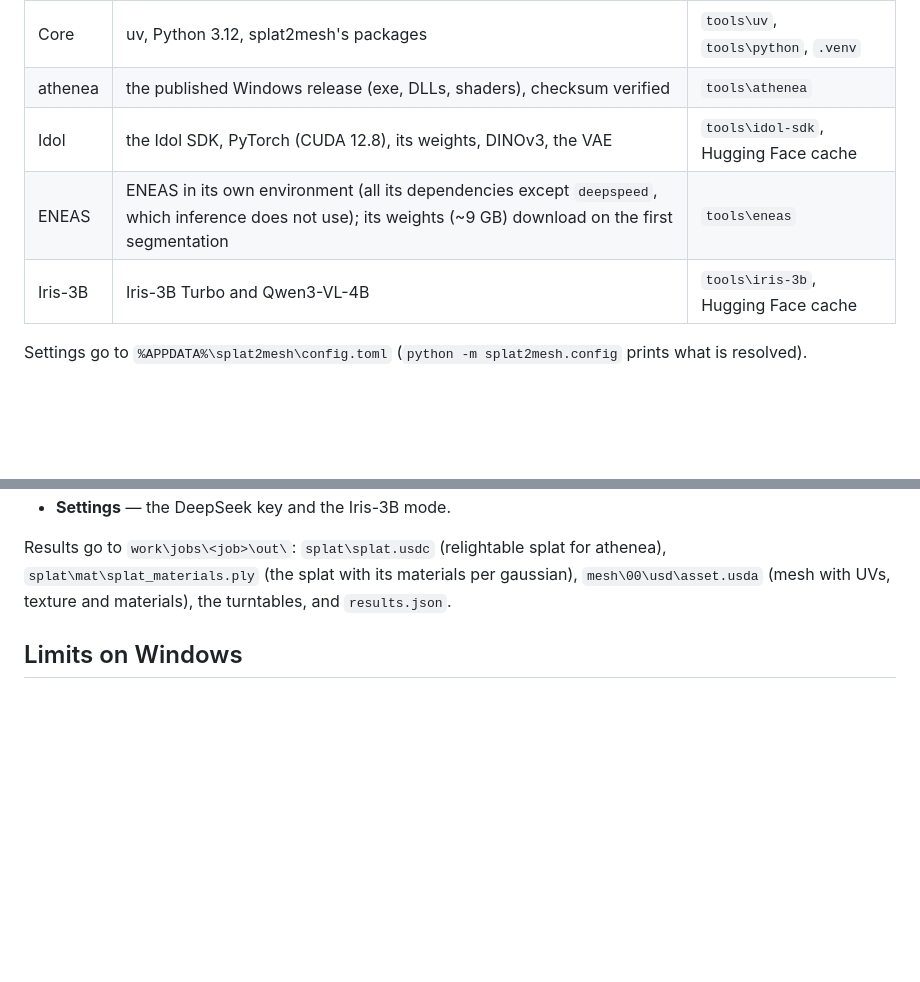
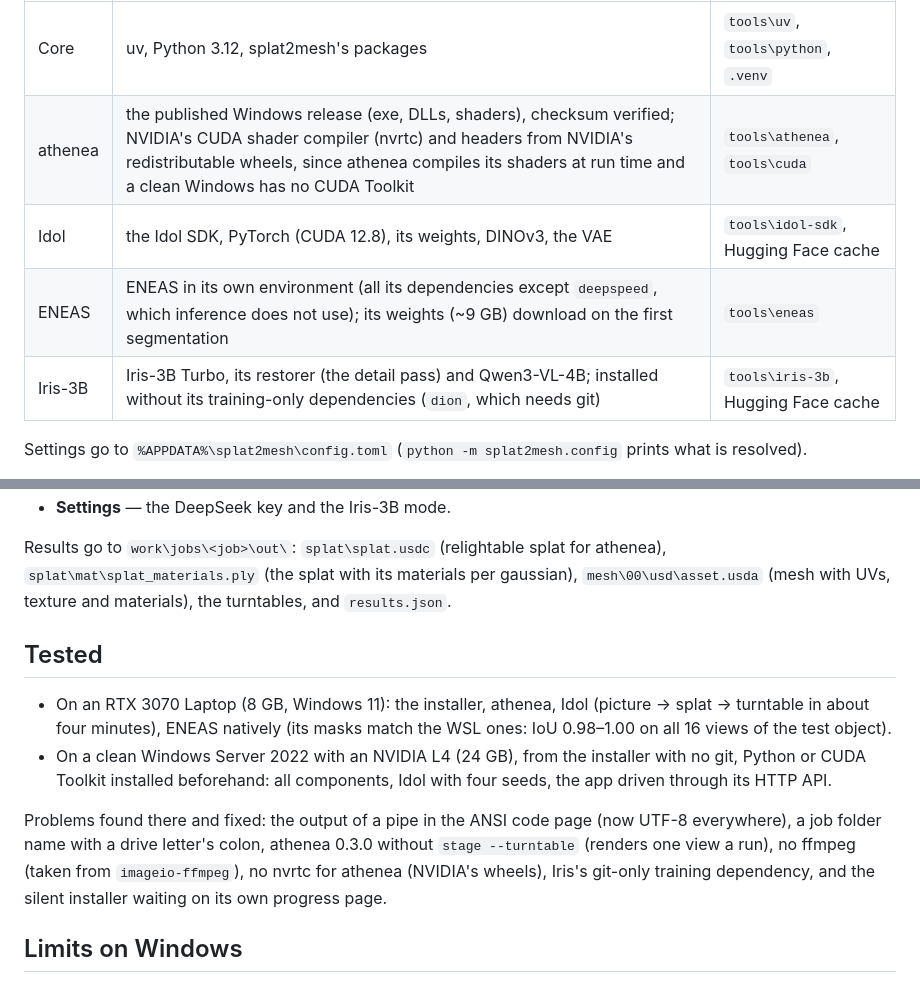
Before and after one commit to jesusluque/splat2mesh, a Markdown page: docs/windows.md, 2 parts joined by grey strips. Rendered like a GitHub page; blank space fills up the shorter version.

Commit message:
docs: detail pass, Windows tests and fixes
Co-Authored-By: Claude Opus 5.5 <noreply@anthropic.com>
Claude-Session: https://claude.ai/code/session_01ShCsYzpi7wuwmF3CBAZNXx

```diff
--- a/docs/windows.md
+++ b/docs/windows.md
@@ -41,10 +41,10 @@ The installer copies the code, then installs each component with its own progres
 | Step | What | Where |
 |---|---|---|
 | Core | uv, Python 3.12, splat2mesh's packages | `tools\uv`, `tools\python`, `.venv` |
-| athenea | the published Windows release (exe, DLLs, shaders), checksum verified | `tools\athenea` |
+| athenea | the published Windows release (exe, DLLs, shaders), checksum verified; NVIDIA's CUDA shader compiler (nvrtc) and headers from NVIDIA's redistributable wheels, since athenea compiles its shaders at run time and a clean Windows has no CUDA Toolkit | `tools\athenea`, `tools\cuda` |
 | Idol | the Idol SDK, PyTorch (CUDA 12.8), its weights, DINOv3, the VAE | `tools\idol-sdk`, Hugging Face cache |
 | ENEAS | ENEAS in its own environment (all its dependencies except `deepspeed`, which inference does not use); its weights (~9 GB) download on the first segmentation | `tools\eneas` |
-| Iris-3B | Iris-3B Turbo and Qwen3-VL-4B | `tools\iris-3b`, Hugging Face cache |
+| Iris-3B | Iris-3B Turbo, its restorer (the detail pass) and Qwen3-VL-4B; installed without its training-only dependencies (`dion`, which needs git) | `tools\iris-3b`, Hugging Face cache |
 
 Settings go to `%APPDATA%\splat2mesh\config.toml` (`python -m splat2mesh.config` prints what is resolved).
 
@@ -80,6 +80,18 @@ Results go to `work\jobs\<job>\out\`: `splat\splat.usdc` (relightable splat for
 `splat\mat\splat_materials.ply` (the splat with its materials per gaussian), `mesh\00\usd\asset.usda` (mesh with
 UVs, texture and materials), the turntables, and `results.json`.
 
+## Tested
+
+- On an RTX 3070 Laptop (8 GB, Windows 11): the installer, athenea, Idol (picture → splat → turntable in about four
+  minutes), ENEAS natively (its masks match the WSL ones: IoU 0.98–1.00 on all 16 views of the test object).
+- On a clean Windows Server 2022 with an NVIDIA L4 (24 GB), from the installer with no git, Python or CUDA Toolkit
+  installed beforehand: all components, Idol with four seeds, the app driven through its HTTP API.
+
+Problems found there and fixed: the output of a pipe in the ANSI code page (now UTF-8 everywhere), a job folder
+name with a drive letter's colon, athenea 0.3.0 without `stage --turntable` (renders one view a run), no ffmpeg
+(taken from `imageio-ffmpeg`), no nvrtc for athenea (NVIDIA's wheels), Iris's git-only training dependency, and the
+silent installer waiting on its own progress page.
+
 ## Limits on Windows
 
 - The athenea release used (0.3.0) has no `splat-transfer`, so the refracting glass for the web is not made there;
```
Also changed, not shown: docs/app.md (+10 -0 lines), docs/img/detail_pass.jpg (added).
